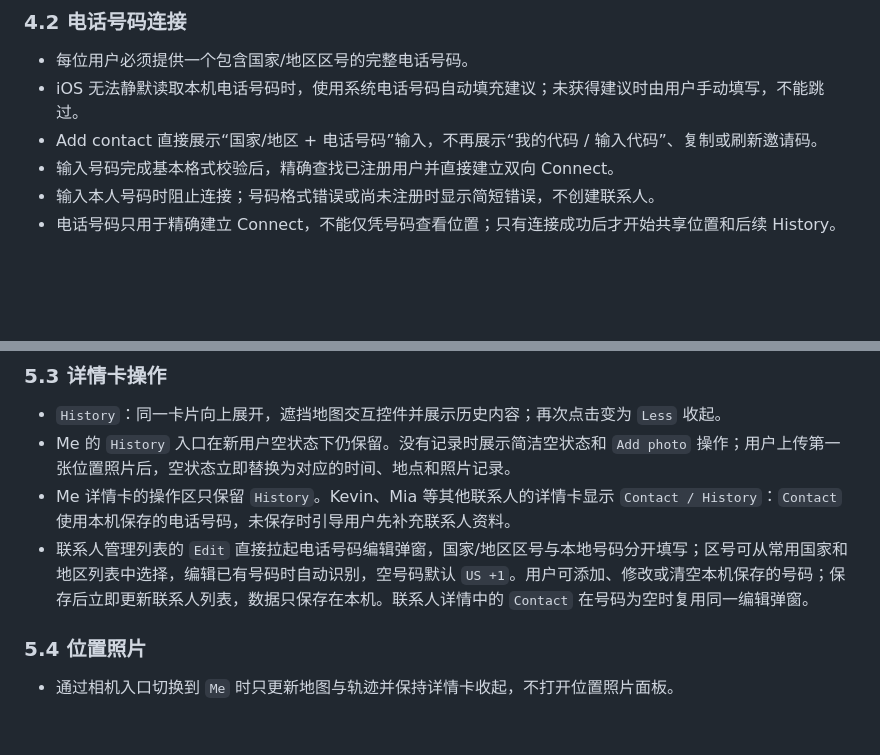
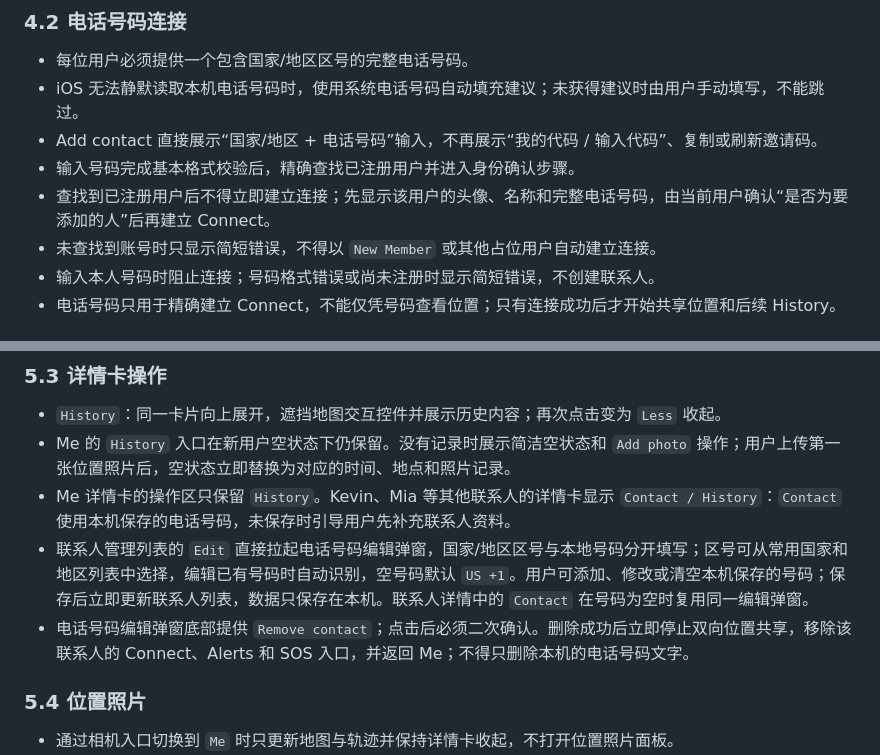
Before and after one commit to Duxinxin-real/connect-location-prototype, a Markdown page: 产品需求文档-PRD.md, 2 parts joined by grey strips. Rendered like a GitHub page; blank space fills up the shorter version.

Commit message:
Document contact confirmation and removal

```diff
--- a/产品需求文档-PRD.md
+++ b/产品需求文档-PRD.md
@@ -97,7 +97,9 @@ App
 - 每位用户必须提供一个包含国家/地区区号的完整电话号码。
 - iOS 无法静默读取本机电话号码时，使用系统电话号码自动填充建议；未获得建议时由用户手动填写，不能跳过。
 - Add contact 直接展示“国家/地区 + 电话号码”输入，不再展示“我的代码 / 输入代码”、复制或刷新邀请码。
-- 输入号码完成基本格式校验后，精确查找已注册用户并直接建立双向 Connect。
+- 输入号码完成基本格式校验后，精确查找已注册用户并进入身份确认步骤。
+- 查找到已注册用户后不得立即建立连接；先显示该用户的头像、名称和完整电话号码，由当前用户确认“是否为要添加的人”后再建立 Connect。
+- 未查找到账号时只显示简短错误，不得以 `New Member` 或其他占位用户自动建立连接。
 - 输入本人号码时阻止连接；号码格式错误或尚未注册时显示简短错误，不创建联系人。
 - 电话号码只用于精确建立 Connect，不能仅凭号码查看位置；只有连接成功后才开始共享位置和后续 History。
 
@@ -149,6 +151,7 @@ App
 - Me 的 `History` 入口在新用户空状态下仍保留。没有记录时展示简洁空状态和 `Add photo` 操作；用户上传第一张位置照片后，空状态立即替换为对应的时间、地点和照片记录。
 - Me 详情卡的操作区只保留 `History`。Kevin、Mia 等其他联系人的详情卡显示 `Contact / History`：`Contact` 使用本机保存的电话号码，未保存时引导用户先补充联系人资料。
 - 联系人管理列表的 `Edit` 直接拉起电话号码编辑弹窗，国家/地区区号与本地号码分开填写；区号可从常用国家和地区列表中选择，编辑已有号码时自动识别，空号码默认 `US +1`。用户可添加、修改或清空本机保存的号码；保存后立即更新联系人列表，数据只保存在本机。联系人详情中的 `Contact` 在号码为空时复用同一编辑弹窗。
+- 电话号码编辑弹窗底部提供 `Remove contact`；点击后必须二次确认。删除成功后立即停止双向位置共享，移除该联系人的 Connect、Alerts 和 SOS 入口，并返回 Me；不得只删除本机的电话号码文字。
 
 ### 5.4 位置照片
 
```
